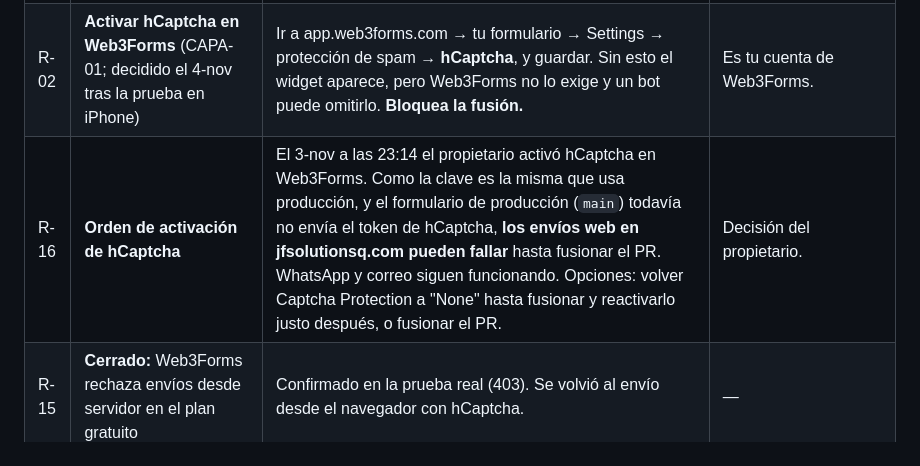
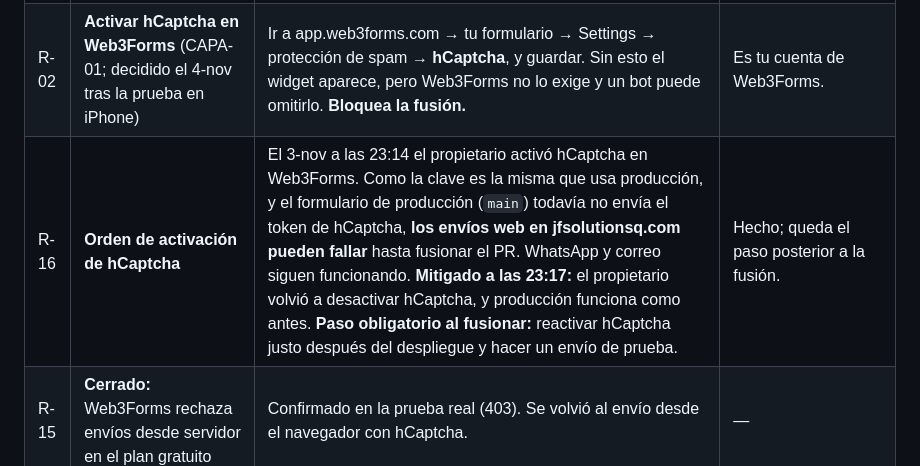
Before and after one commit to Jforero-creator/jf-solutions-web, a Markdown page: auditoria/2026-11/RIESGOS_PENDIENTES.md, the part around the change. Rendered like a GitHub page.

```diff
--- a/auditoria/2026-11/RIESGOS_PENDIENTES.md
+++ b/auditoria/2026-11/RIESGOS_PENDIENTES.md
@@ -6,7 +6,7 @@
 |---|---|---|---|
 | R-01 | **Aprobación de la política de privacidad** (`/privacidad/`, `/en/privacy/`) | Revisar el texto (4-nov: 24 meses con justificación y eliminación anticipada; respuesta en 30 días o el plazo legal menor; Turnstile añadido como proveedor). Se mantiene como BORRADOR por instrucción del propietario. Lo ideal es que lo revise un asesor legal. | Es un texto legal. La instrucción exige aprobación del propietario. No soy abogado y esto no es asesoría legal. |
 | R-02 | **Activar hCaptcha en Web3Forms** (CAPA-01; decidido el 4-nov tras la prueba en iPhone) | Ir a app.web3forms.com → tu formulario → Settings → protección de spam → **hCaptcha**, y guardar. Sin esto el widget aparece, pero Web3Forms no lo exige y un bot puede omitirlo. **Bloquea la fusión.** | Es tu cuenta de Web3Forms. |
-| R-16 | **Orden de activación de hCaptcha** | El 3-nov a las 23:14 el propietario activó hCaptcha en Web3Forms. Como la clave es la misma que usa producción, y el formulario de producción (`main`) todavía no envía el token de hCaptcha, **los envíos web en jfsolutionsq.com pueden fallar** hasta fusionar el PR. WhatsApp y correo siguen funcionando. Opciones: volver Captcha Protection a "None" hasta fusionar y reactivarlo justo después, o fusionar el PR. | Decisión del propietario. |
+| R-16 | **Orden de activación de hCaptcha** | El 3-nov a las 23:14 el propietario activó hCaptcha en Web3Forms. Como la clave es la misma que usa producción, y el formulario de producción (`main`) todavía no envía el token de hCaptcha, **los envíos web en jfsolutionsq.com pueden fallar** hasta fusionar el PR. WhatsApp y correo siguen funcionando. **Mitigado a las 23:17:** el propietario volvió a desactivar hCaptcha, y producción funciona como antes. **Paso obligatorio al fusionar:** reactivar hCaptcha justo después del despliegue y hacer un envío de prueba. | Hecho; queda el paso posterior a la fusión. |
 | R-15 | **Cerrado:** Web3Forms rechaza envíos desde servidor en el plan gratuito | Confirmado en la prueba real (403). Se volvió al envío desde el navegador con hCaptcha. | — |
 | R-10 | **Envío real de prueba a Web3Forms** | Autorizar un envío con datos ficticios desde la vista previa de Vercel y confirmar que llega a Gmail. | Envía un correo real a la cuenta del propietario; requiere autorización. |
 
```
Also changed, not shown: auditoria/2026-11/INFORME_VALIDACION.md (+1 -1 lines).
